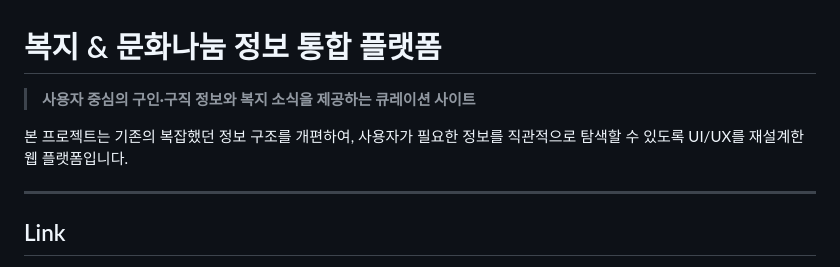
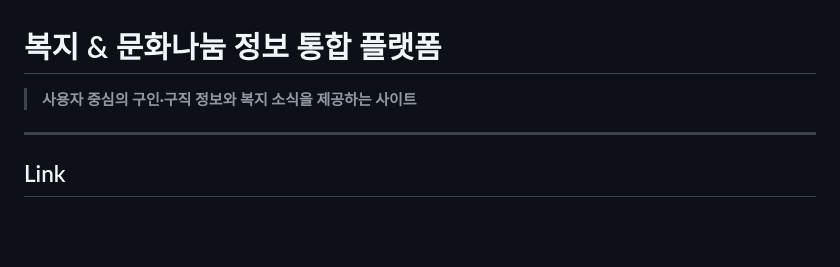
Before and after one commit to baragi1212/bokjinet-re, a Markdown page: README.md, the part around the change. GitHub-like rendering; blank space fills up the shorter version.

```diff
--- a/README.md
+++ b/README.md
@@ -1,7 +1,5 @@
 # 복지 & 문화나눔 정보 통합 플랫폼
-> **사용자 중심의 구인·구직 정보와 복지 소식을 제공하는 큐레이션 사이트**
-
-본 프로젝트는 기존의 복잡했던 정보 구조를 개편하여, 사용자가 필요한 정보를 직관적으로 탐색할 수 있도록 UI/UX를 재설계한 웹 플랫폼입니다.
+> **사용자 중심의 구인·구직 정보와 복지 소식을 제공하는 사이트**
 
 ---
 
```
